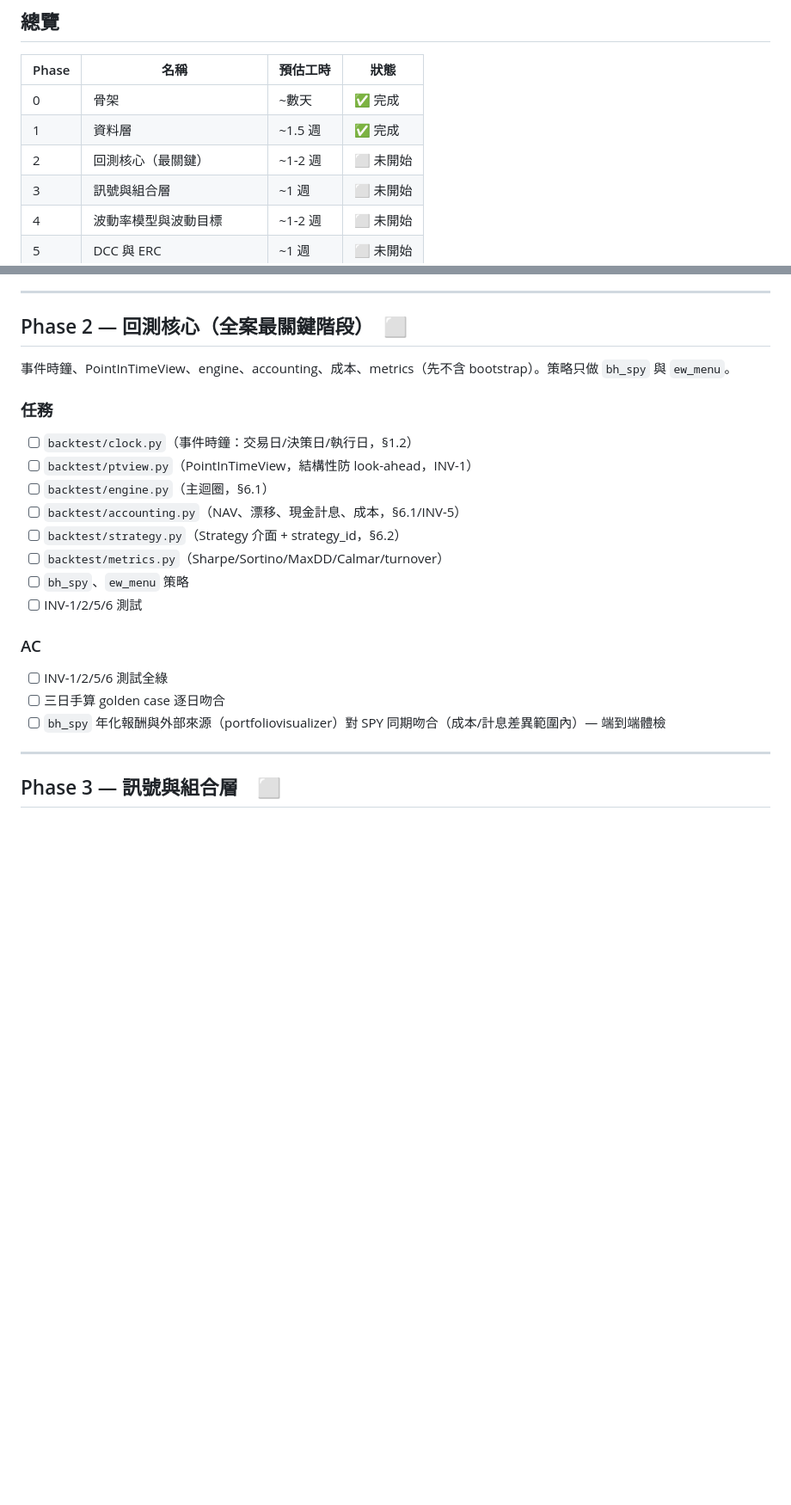
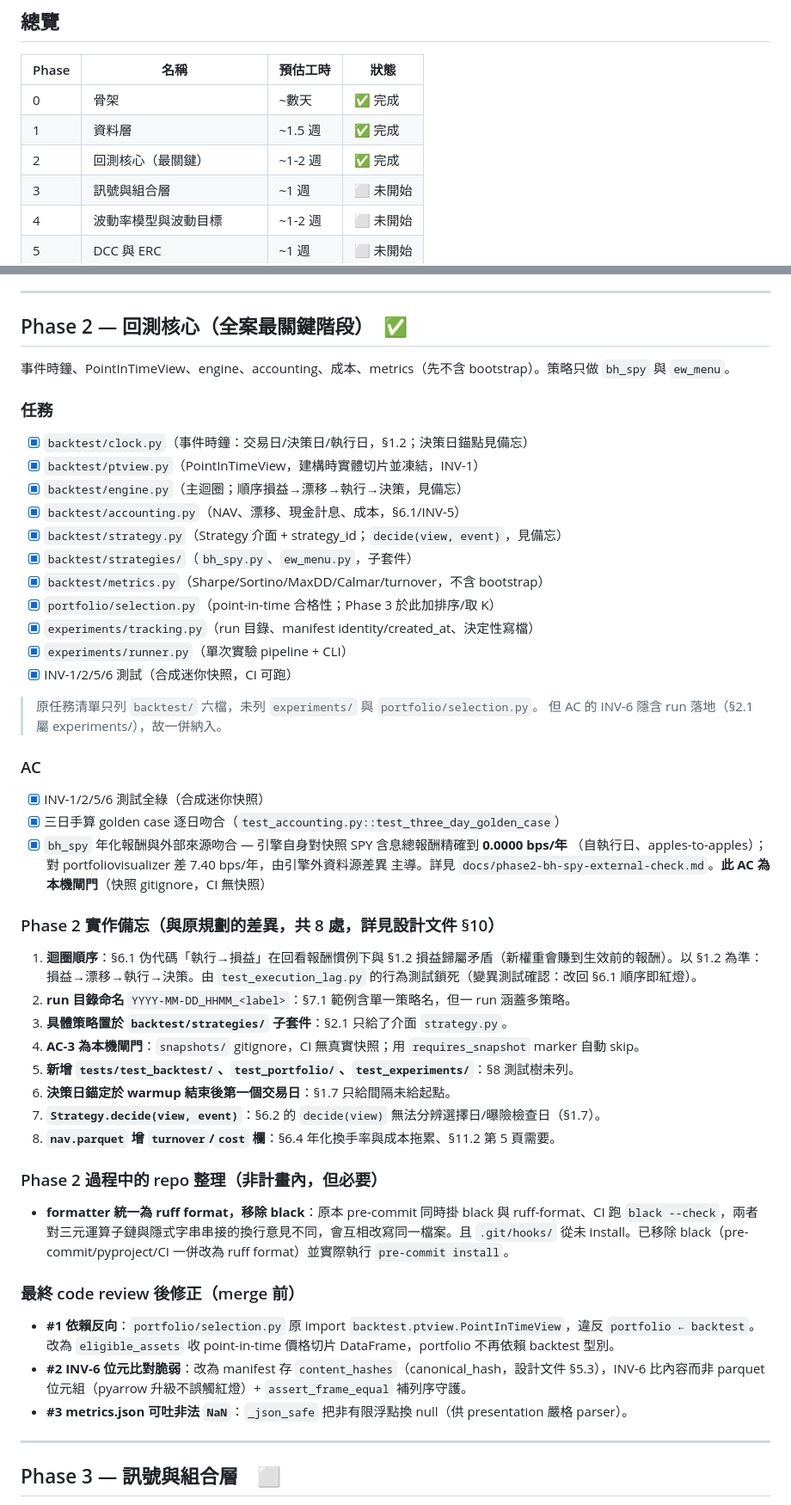
Before and after one commit to Sugerpi/QuantSystem, a Markdown page: PROGRESS.md, 2 parts joined by grey strips. Shown at 86% size. Rendered like a GitHub page; blank space fills up the shorter version.

Commit message:
docs(phase2): 更新進度、8 處規格偏離備忘、code review 修正紀錄

```diff
--- a/PROGRESS.md
+++ b/PROGRESS.md
@@ -15,7 +15,7 @@
 |-------|------|---------|------|
 | 0 | 骨架 | ~數天 | ✅ 完成 |
 | 1 | 資料層 | ~1.5 週 | ✅ 完成 |
-| 2 | 回測核心（最關鍵） | ~1-2 週 | ⬜ 未開始 |
+| 2 | 回測核心（最關鍵） | ~1-2 週 | ✅ 完成 |
 | 3 | 訊號與組合層 | ~1 週 | ⬜ 未開始 |
 | 4 | 波動率模型與波動目標 | ~1-2 週 | ⬜ 未開始 |
 | 5 | DCC 與 ERC | ~1 週 | ⬜ 未開始 |
@@ -87,24 +87,50 @@ Provider 介面、yfinance/Tiingo/TwelveData/FRED adapters、快照建立與 has
 
 ---
 
-## Phase 2 — 回測核心（全案最關鍵階段）　⬜
+## Phase 2 — 回測核心（全案最關鍵階段）　✅
 
 事件時鐘、PointInTimeView、engine、accounting、成本、metrics（先不含 bootstrap）。策略只做 `bh_spy` 與 `ew_menu`。
 
 ### 任務
-- [ ] `backtest/clock.py`（事件時鐘：交易日/決策日/執行日，§1.2）
-- [ ] `backtest/ptview.py`（PointInTimeView，結構性防 look-ahead，INV-1）
-- [ ] `backtest/engine.py`（主迴圈，§6.1）
-- [ ] `backtest/accounting.py`（NAV、漂移、現金計息、成本，§6.1/INV-5）
-- [ ] `backtest/strategy.py`（Strategy 介面 + strategy_id，§6.2）
-- [ ] `backtest/metrics.py`（Sharpe/Sortino/MaxDD/Calmar/turnover）
-- [ ] `bh_spy`、`ew_menu` 策略
-- [ ] INV-1/2/5/6 測試
+- [x] `backtest/clock.py`（事件時鐘：交易日/決策日/執行日，§1.2；決策日錨點見備忘）
+- [x] `backtest/ptview.py`（PointInTimeView，建構時實體切片並凍結，INV-1）
+- [x] `backtest/engine.py`（主迴圈；順序損益→漂移→執行→決策，見備忘）
+- [x] `backtest/accounting.py`（NAV、漂移、現金計息、成本，§6.1/INV-5）
+- [x] `backtest/strategy.py`（Strategy 介面 + strategy_id；`decide(view, event)`，見備忘）
+- [x] `backtest/strategies/`（`bh_spy.py`、`ew_menu.py`，子套件）
+- [x] `backtest/metrics.py`（Sharpe/Sortino/MaxDD/Calmar/turnover，不含 bootstrap）
+- [x] `portfolio/selection.py`（point-in-time 合格性；Phase 3 於此加排序/取 K）
+- [x] `experiments/tracking.py`（run 目錄、manifest identity/created_at、決定性寫檔）
+- [x] `experiments/runner.py`（單次實驗 pipeline + CLI）
+- [x] INV-1/2/5/6 測試（合成迷你快照，CI 可跑）
+
+> 原任務清單只列 `backtest/` 六檔，未列 `experiments/` 與 `portfolio/selection.py`。
+> 但 AC 的 INV-6 隱含 run 落地（§2.1 屬 experiments/），故一併納入。
 
 ### AC
-- [ ] INV-1/2/5/6 測試全綠
-- [ ] 三日手算 golden case 逐日吻合
-- [ ] `bh_spy` 年化報酬與外部來源（portfoliovisualizer）對 SPY 同期吻合（成本/計息差異範圍內）— 端到端體檢
+- [x] INV-1/2/5/6 測試全綠（合成迷你快照）
+- [x] 三日手算 golden case 逐日吻合（`test_accounting.py::test_three_day_golden_case`）
+- [x] `bh_spy` 年化報酬與外部來源吻合 — 引擎自身對快照 SPY 含息總報酬精確到 **0.0000 bps/年**
+      （自執行日、apples-to-apples）；對 portfoliovisualizer 差 7.40 bps/年，由引擎外資料源差異
+      主導。詳見 `docs/phase2-bh-spy-external-check.md`。**此 AC 為本機閘門**（快照 gitignore，CI 無快照）
+
+### Phase 2 實作備忘（與原規劃的差異，共 8 處，詳見設計文件 §10）
+1. **迴圈順序**：§6.1 伪代碼「執行→損益」在回看報酬慣例下與 §1.2 損益歸屬矛盾（新權重會賺到生效前的報酬）。以 §1.2 為準：損益→漂移→執行→決策。由 `test_execution_lag.py` 的行為測試鎖死（變異測試確認：改回 §6.1 順序即紅燈）。
+2. **run 目錄命名** `YYYY-MM-DD_HHMM_<label>`：§7.1 範例含單一策略名，但一 run 涵蓋多策略。
+3. **具體策略置於 `backtest/strategies/` 子套件**：§2.1 只給了介面 `strategy.py`。
+4. **AC-3 為本機閘門**：`snapshots/` gitignore，CI 無真實快照；用 `requires_snapshot` marker 自動 skip。
+5. **新增 `tests/test_backtest/`、`test_portfolio/`、`test_experiments/`**：§8 測試樹未列。
+6. **決策日錨定於 warmup 結束後第一個交易日**：§1.7 只給間隔未給起點。
+7. **`Strategy.decide(view, event)`**：§6.2 的 `decide(view)` 無法分辨選擇日/曝險檢查日（§1.7）。
+8. **`nav.parquet` 增 `turnover`/`cost` 欄**：§6.4 年化換手率與成本拖累、§11.2 第 5 頁需要。
+
+### Phase 2 過程中的 repo 整理（非計畫內，但必要）
+- **formatter 統一為 ruff format，移除 black**：原本 pre-commit 同時掛 black 與 ruff-format、CI 跑 `black --check`，兩者對三元運算子鏈與隱式字串串接的換行意見不同，會互相改寫同一檔案。且 `.git/hooks/` 從未 install。已移除 black（pre-commit/pyproject/CI 一併改為 ruff format）並實際執行 `pre-commit install`。
+
+### 最終 code review 後修正（merge 前）
+- **#1 依賴反向**：`portfolio/selection.py` 原 import `backtest.ptview.PointInTimeView`，違反 `portfolio ← backtest`。改為 `eligible_assets` 收 point-in-time 價格切片 DataFrame，portfolio 不再依賴 backtest 型別。
+- **#2 INV-6 位元比對脆弱**：改為 manifest 存 `content_hashes`（canonical_hash，設計文件 §5.3），INV-6 比內容而非 parquet 位元組（pyarrow 升級不誤觸紅燈）+ `assert_frame_equal` 補列序守護。
+- **#3 metrics.json 可吐非法 `NaN`**：`_json_safe` 把非有限浮點換 null（供 presentation 嚴格 parser）。
 
 ---
 
```
Also changed, not shown: other parts of PROGRESS.md (+1 -0 lines).
